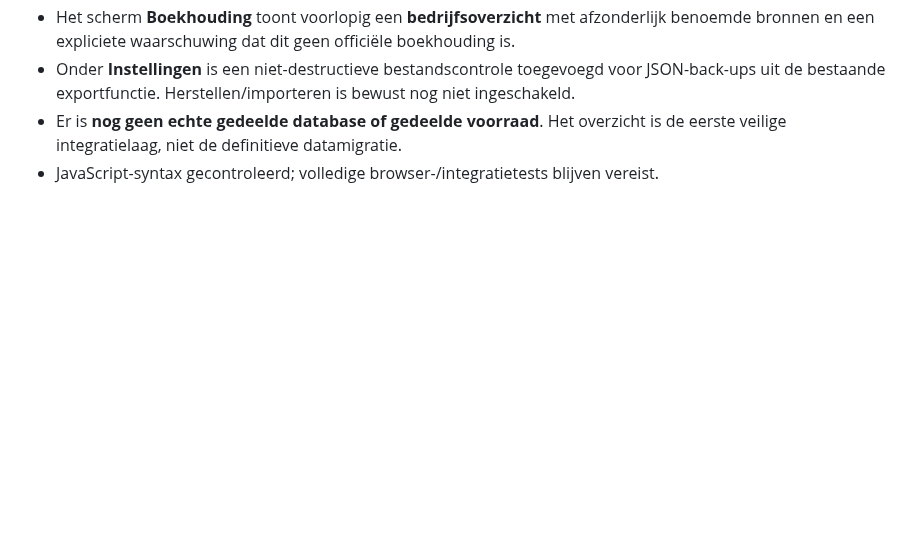
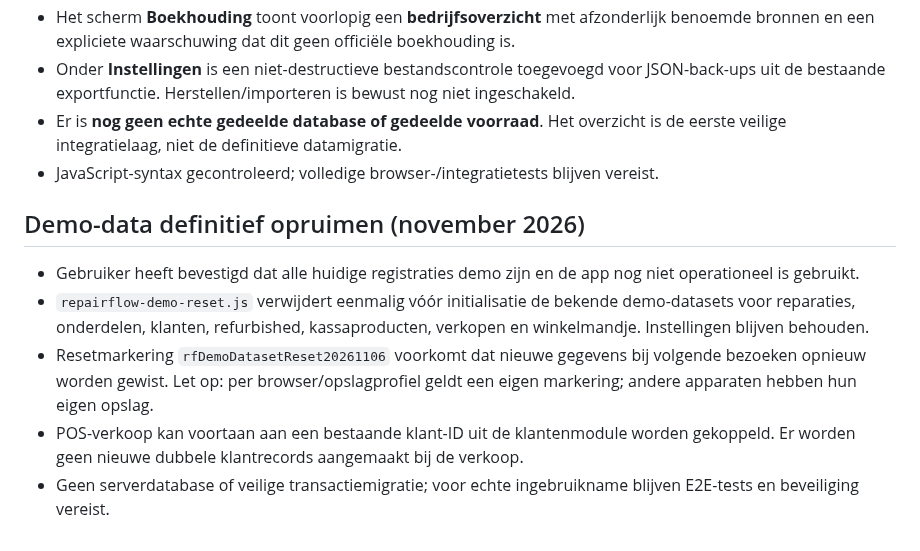
Before and after one commit to cma58/RepairFlow, a Markdown page: ERP-STATUS.md, the part around the change. GitHub-like rendering; blank space fills up the shorter version.

Commit message:
Document demo cleanup and linked POS customer records

```diff
--- a/ERP-STATUS.md
+++ b/ERP-STATUS.md
@@ -40,3 +40,10 @@
 - Onder **Instellingen** is een niet-destructieve bestandscontrole toegevoegd voor JSON-back-ups uit de bestaande exportfunctie. Herstellen/importeren is bewust nog niet ingeschakeld.
 - Er is **nog geen echte gedeelde database of gedeelde voorraad**. Het overzicht is de eerste veilige integratielaag, niet de definitieve datamigratie.
 - JavaScript-syntax gecontroleerd; volledige browser-/integratietests blijven vereist.
+
+## Demo-data definitief opruimen (november 2026)
+- Gebruiker heeft bevestigd dat alle huidige registraties demo zijn en de app nog niet operationeel is gebruikt.
+- `repairflow-demo-reset.js` verwijdert eenmalig vóór initialisatie de bekende demo-datasets voor reparaties, onderdelen, klanten, refurbished, kassaproducten, verkopen en winkelmandje. Instellingen blijven behouden.
+- Resetmarkering `rfDemoDatasetReset20261106` voorkomt dat nieuwe gegevens bij volgende bezoeken opnieuw worden gewist. Let op: per browser/opslagprofiel geldt een eigen markering; andere apparaten hebben hun eigen opslag.
+- POS-verkoop kan voortaan aan een bestaande klant-ID uit de klantenmodule worden gekoppeld. Er worden geen nieuwe dubbele klantrecords aangemaakt bij de verkoop.
+- Geen serverdatabase of veilige transactiemigratie; voor echte ingebruikname blijven E2E-tests en beveiliging vereist.
```
